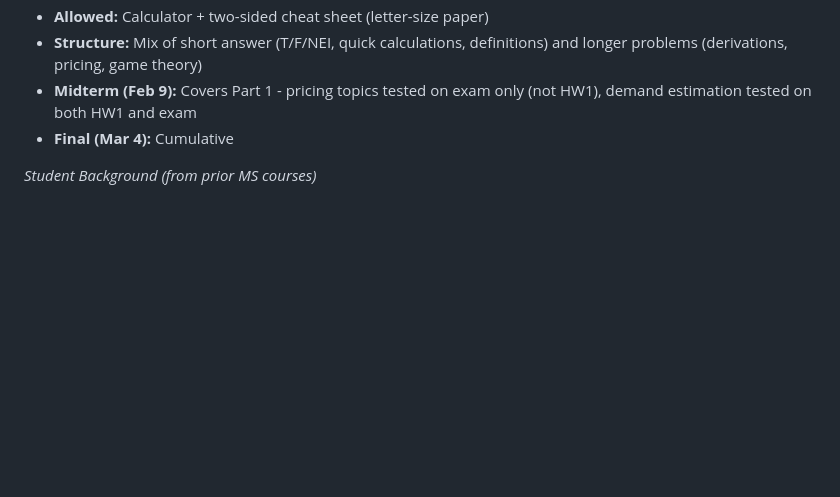
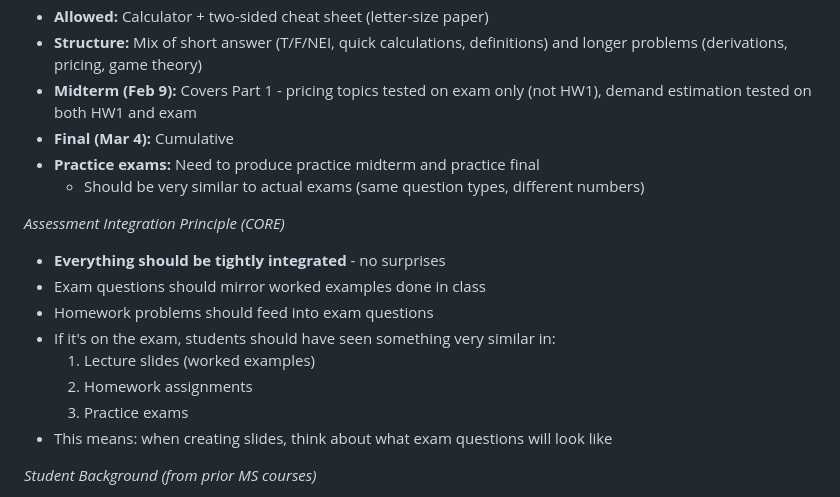
Before and after one commit to nvreug/masters_io, a Markdown page: CLAUDE.md, the part around the change. GitHub-like rendering; blank space fills up the shorter version.

```diff
--- a/CLAUDE.md
+++ b/CLAUDE.md
@@ -90,6 +90,18 @@ This is an advanced course in "Industrial Organization", which is the study of f
 - **Structure:** Mix of short answer (T/F/NEI, quick calculations, definitions) and longer problems (derivations, pricing, game theory)
 - **Midterm (Feb 9):** Covers Part 1 - pricing topics tested on exam only (not HW1), demand estimation tested on both HW1 and exam
 - **Final (Mar 4):** Cumulative
+- **Practice exams:** Need to produce practice midterm and practice final
+  - Should be very similar to actual exams (same question types, different numbers)
+
+*Assessment Integration Principle (CORE)*
+- **Everything should be tightly integrated** - no surprises
+- Exam questions should mirror worked examples done in class
+- Homework problems should feed into exam questions
+- If it's on the exam, students should have seen something very similar in:
+  1. Lecture slides (worked examples)
+  2. Homework assignments
+  3. Practice exams
+- This means: when creating slides, think about what exam questions will look like
 
 *Student Background (from prior MS courses)*
 - From **ECN 565** (Alvin Murphy): Discrete choice econometrics (logit, probit, MLE)
```
Also changed, not shown: docs/plans/2026-01-04-slide-outlines.md (+18 -0 lines).
